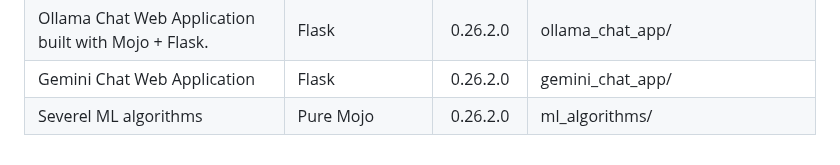
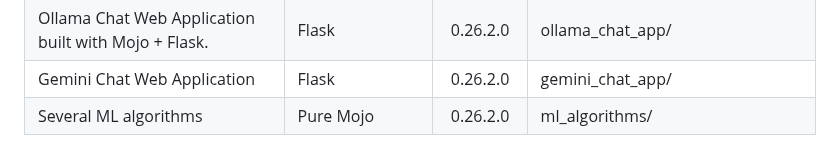
Before and after one commit to ahmetax/Practical-Mojo-Examples, a Markdown page: README.md, the part around the change. Rendered like a GitHub page.

```diff
--- a/README.md
+++ b/README.md
@@ -142,4 +142,4 @@ Here is the code list table (covers more than 60 examples).
 | Sudoku Creator / Solver web application. | Flask + Python | 0.26.2.0 | sudoku_app/ |
 | Ollama Chat Web Application built with Mojo + Flask. | Flask | 0.26.2.0 | ollama_chat_app/ |
 | Gemini Chat Web Application | Flask | 0.26.2.0 | gemini_chat_app/ |
-| Severel ML algorithms | Pure Mojo | 0.26.2.0 | ml_algorithms/ |
+| Several ML algorithms | Pure Mojo | 0.26.2.0 | ml_algorithms/ |
```
